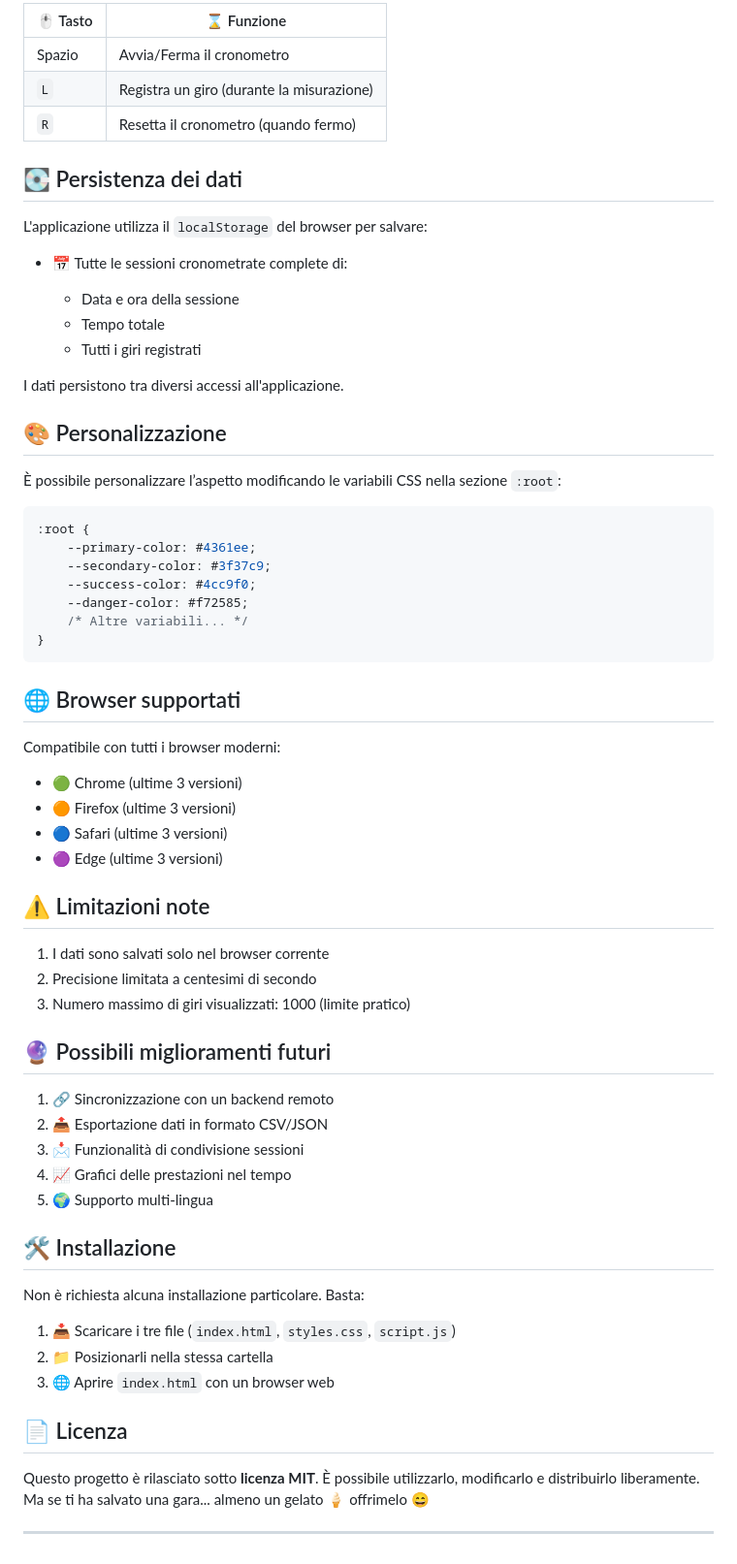
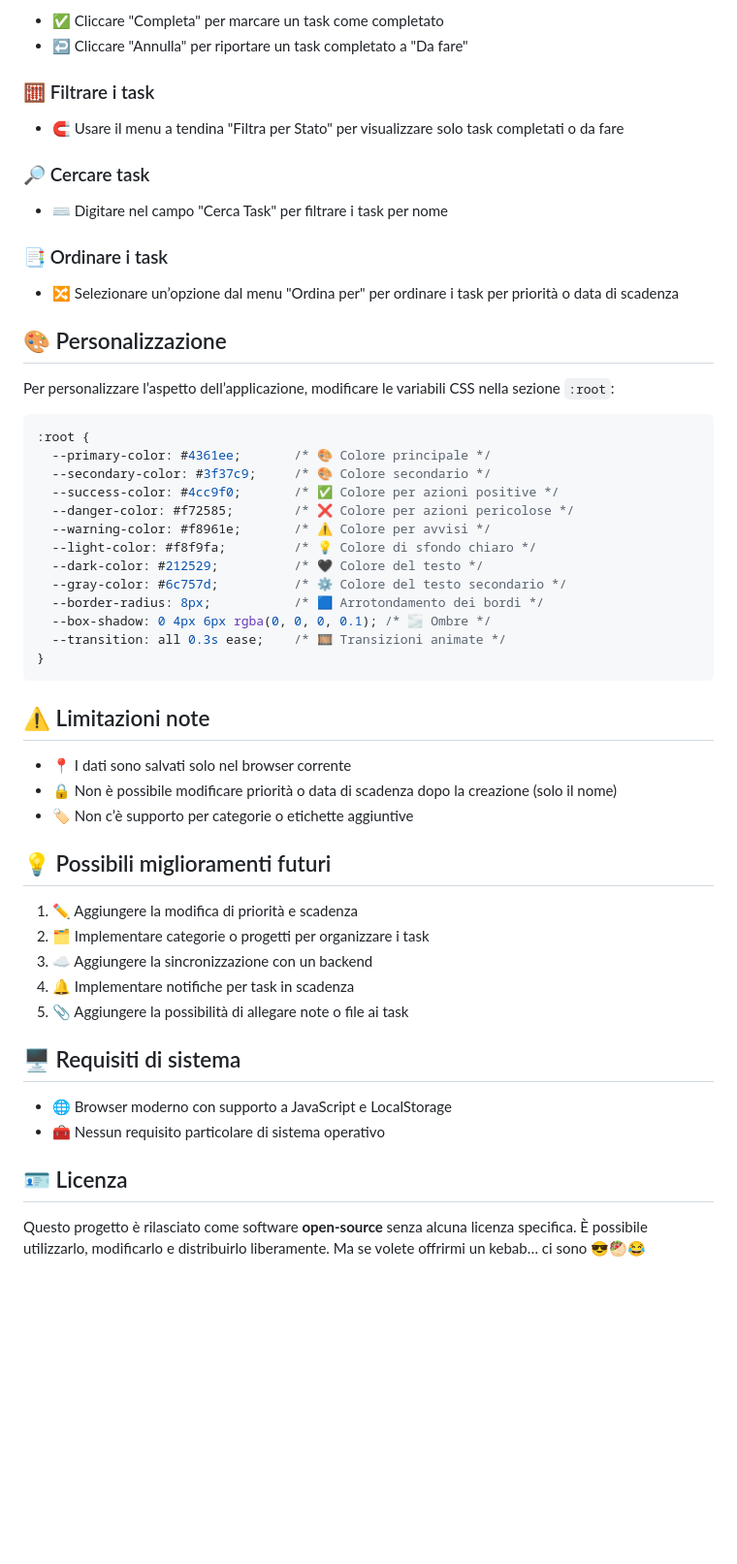
Before and after one commit to YRNMAMA/task-manager, a Markdown page: README.md, the part around one of its changes. Shown at 97% size. Drawn GitHub-style; blank space fills up the shorter version.

Commit message:
sono un super mona

````diff
--- a/README.md
+++ b/README.md
@@ -71,71 +75,60 @@ Suddiviso in:
 
-| 🖱️ Tasto | ⌛ Funzione                                |
-| --------- | ----------------------------------------- |
-| Spazio    | Avvia/Ferma il cronometro                 |
-| `L`       | Registra un giro (durante la misurazione) |
-| `R`       | Resetta il cronometro (quando fermo)      |
+* ✅ Cliccare "Completa" per marcare un task come completato
+* ↩️ Cliccare "Annulla" per riportare un task completato a "Da fare"
 
-## 💽 Persistenza dei dati
+### 🧮 Filtrare i task
 
-L'applicazione utilizza il `localStorage` del browser per salvare:
+* 🧲 Usare il menu a tendina "Filtra per Stato" per visualizzare solo task completati o da fare
 
-* 📅 Tutte le sessioni cronometrate complete di:
+### 🔎 Cercare task
 
-  * Data e ora della sessione
-  * Tempo totale
-  * Tutti i giri registrati
+* ⌨️ Digitare nel campo "Cerca Task" per filtrare i task per nome
 
-I dati persistono tra diversi accessi all'applicazione.
+### 📑 Ordinare i task
+
+* 🔀 Selezionare un’opzione dal menu "Ordina per" per ordinare i task per priorità o data di scadenza
 
 ## 🎨 Personalizzazione
 
-È possibile personalizzare l’aspetto modificando le variabili CSS nella sezione `:root`:
+Per personalizzare l’aspetto dell’applicazione, modificare le variabili CSS nella sezione `:root`:
 
 ```css
 :root {
-    --primary-color: #4361ee;
-    --secondary-color: #3f37c9;
-    --success-color: #4cc9f0;
-    --danger-color: #f72585;
-    /* Altre variabili... */
+  --primary-color: #4361ee;       /* 🎨 Colore principale */
+  --secondary-color: #3f37c9;     /* 🎨 Colore secondario */
+  --success-color: #4cc9f0;       /* ✅ Colore per azioni positive */
+  --danger-color: #f72585;        /* ❌ Colore per azioni pericolose */
+  --warning-color: #f8961e;       /* ⚠️ Colore per avvisi */
+  --light-color: #f8f9fa;         /* 💡 Colore di sfondo chiaro */
+  --dark-color: #212529;          /* 🖤 Colore del testo */
+  --gray-color: #6c757d;          /* ⚙️ Colore del testo secondario */
+  --border-radius: 8px;           /* 🟦 Arrotondamento dei bordi */
+  --box-shadow: 0 4px 6px rgba(0, 0, 0, 0.1); /* 🌫️ Ombre */
+  --transition: all 0.3s ease;    /* 🎞️ Transizioni animate */
 }
 ```
 
-## 🌐 Browser supportati
-
-Compatibile con tutti i browser moderni:
-
-* 🟢 Chrome (ultime 3 versioni)
-* 🟠 Firefox (ultime 3 versioni)
-* 🔵 Safari (ultime 3 versioni)
-* 🟣 Edge (ultime 3 versioni)
-
 ## ⚠️ Limitazioni note
 
-1. I dati sono salvati solo nel browser corrente
-2. Precisione limitata a centesimi di secondo
-3. Numero massimo di giri visualizzati: 1000 (limite pratico)
+* 📍 I dati sono salvati solo nel browser corrente
+* 🔒 Non è possibile modificare priorità o data di scadenza dopo la creazione (solo il nome)
+* 🏷️ Non c’è supporto per categorie o etichette aggiuntive
 
-## 🔮 Possibili miglioramenti futuri
+## 💡 Possibili miglioramenti futuri
 
-1. 🔗 Sincronizzazione con un backend remoto
-2. 📤 Esportazione dati in formato CSV/JSON
-3. 📩 Funzionalità di condivisione sessioni
-4. 📈 Grafici delle prestazioni nel tempo
-5. 🌍 Supporto multi-lingua
+1. ✏️ Aggiungere la modifica di priorità e scadenza
+2. 🗂️ Implementare categorie o progetti per organizzare i task
+3. ☁️ Aggiungere la sincronizzazione con un backend
+4. 🔔 Implementare notifiche per task in scadenza
+5. 📎 Aggiungere la possibilità di allegare note o file ai task
 
-## 🛠️ Installazione
+## 🖥️ Requisiti di sistema
 
-Non è richiesta alcuna installazione particolare. Basta:
+* 🌐 Browser moderno con supporto a JavaScript e LocalStorage
+* 🧰 Nessun requisito particolare di sistema operativo
 
-1. 📥 Scaricare i tre file (`index.html`, `styles.css`, `script.js`)
-2. 📁 Posizionarli nella stessa cartella
-3. 🌐 Aprire `index.html` con un browser web
+## 🪪 Licenza
 
-## 📄 Licenza
-
-Questo progetto è rilasciato sotto **licenza MIT**.
+Questo progetto è rilasciato come software **open-source** senza alcuna licenza specifica.
 È possibile utilizzarlo, modificarlo e distribuirlo liberamente.
-Ma se ti ha salvato una gara... almeno un gelato 🍦 offrimelo 😄
-
----
+Ma se volete offrirmi un kebab… ci sono 😎🥙😂
````
Also changed, not shown: other parts of README.md (+50 -46 lines).
